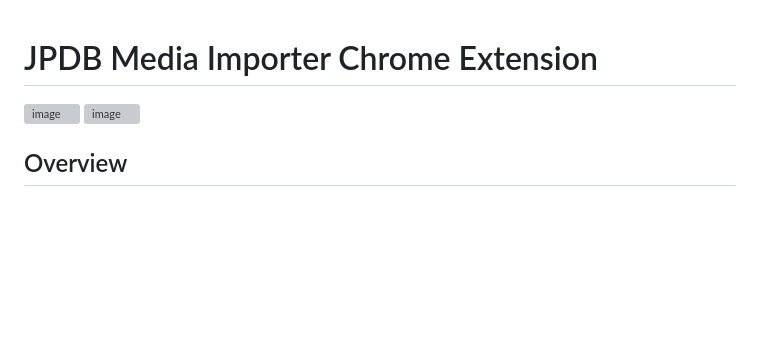
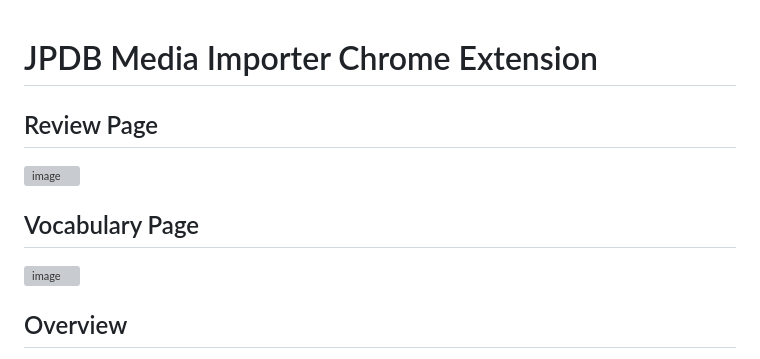
Before and after one commit to felix-ops/JPDB-Media-Support, a Markdown page: README.md, the part around the change. GitHub-like rendering; blank space fills up the shorter version; grey boxes are pictures that could not be loaded.

```diff
--- a/README.md
+++ b/README.md
@@ -1,5 +1,8 @@
 # JPDB Media Importer Chrome Extension
+## Review Page
 ![image](https://github.com/user-attachments/assets/59a3bb4b-3056-4379-9f46-974e79fefdab)
+
+## Vocabulary Page
 ![image](https://github.com/user-attachments/assets/a4a3941d-55f0-4c46-9219-c22ec486c334)
 
 
```
